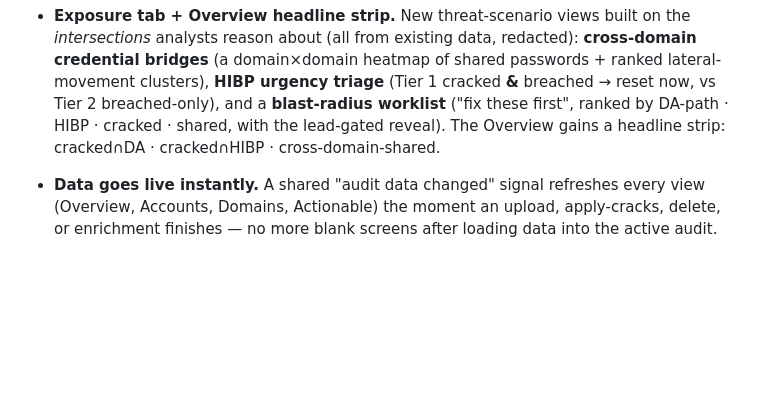
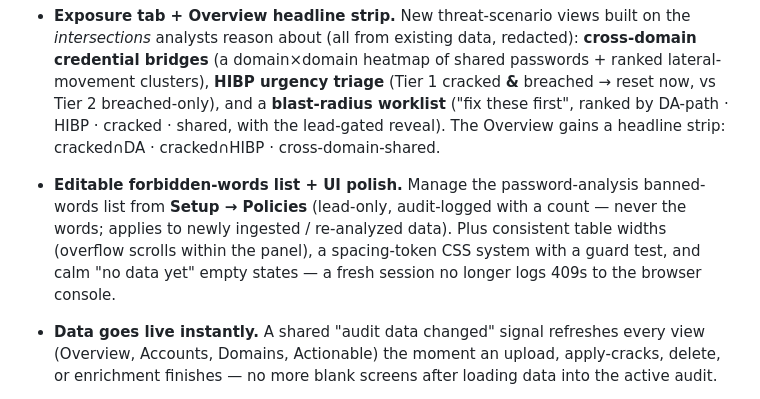
Before and after one commit to watson0x90/PasswordAtTheDisco, a Markdown page: README.md, the part around the change. Rendered like a GitHub page; blank space fills up the shorter version.

Commit message:
docs: note forbidden-words editor + UI hardening in 2.8

```diff
--- a/README.md
+++ b/README.md
@@ -55,6 +55,13 @@ CISO / blue-team threat triage:
   **blast-radius worklist** ("fix these first", ranked by DA-path · HIBP · cracked
   · shared, with the lead-gated reveal). The Overview gains a headline strip:
   cracked∩DA · cracked∩HIBP · cross-domain-shared.
+
+- **Editable forbidden-words list + UI polish.** Manage the password-analysis
+  banned-words list from **Setup → Policies** (lead-only, audit-logged with a
+  count — never the words; applies to newly ingested / re-analyzed data). Plus
+  consistent table widths (overflow scrolls within the panel), a spacing-token CSS
+  system with a guard test, and calm "no data yet" empty states — a fresh session
+  no longer logs 409s to the browser console.
 
 - **Data goes live instantly.** A shared "audit data changed" signal refreshes
   every view (Overview, Accounts, Domains, Actionable) the moment an upload,
```
